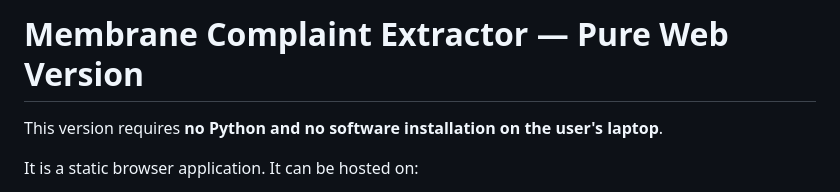
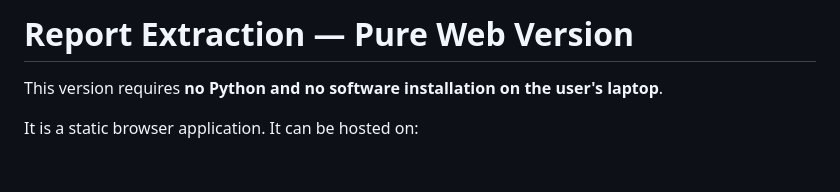
Before and after one commit to TW-KH-Lin/report-extraction, a Markdown page: README.md, the part around the change. GitHub-like rendering; blank space fills up the shorter version.

Commit message:
Update project title

```diff
--- a/README.md
+++ b/README.md
@@ -1,4 +1,5 @@
-# Membrane Complaint Extractor — Pure Web Version
+
+# Report Extraction — Pure Web Version
 
 This version requires **no Python and no software installation on the user's laptop**.
 
```
